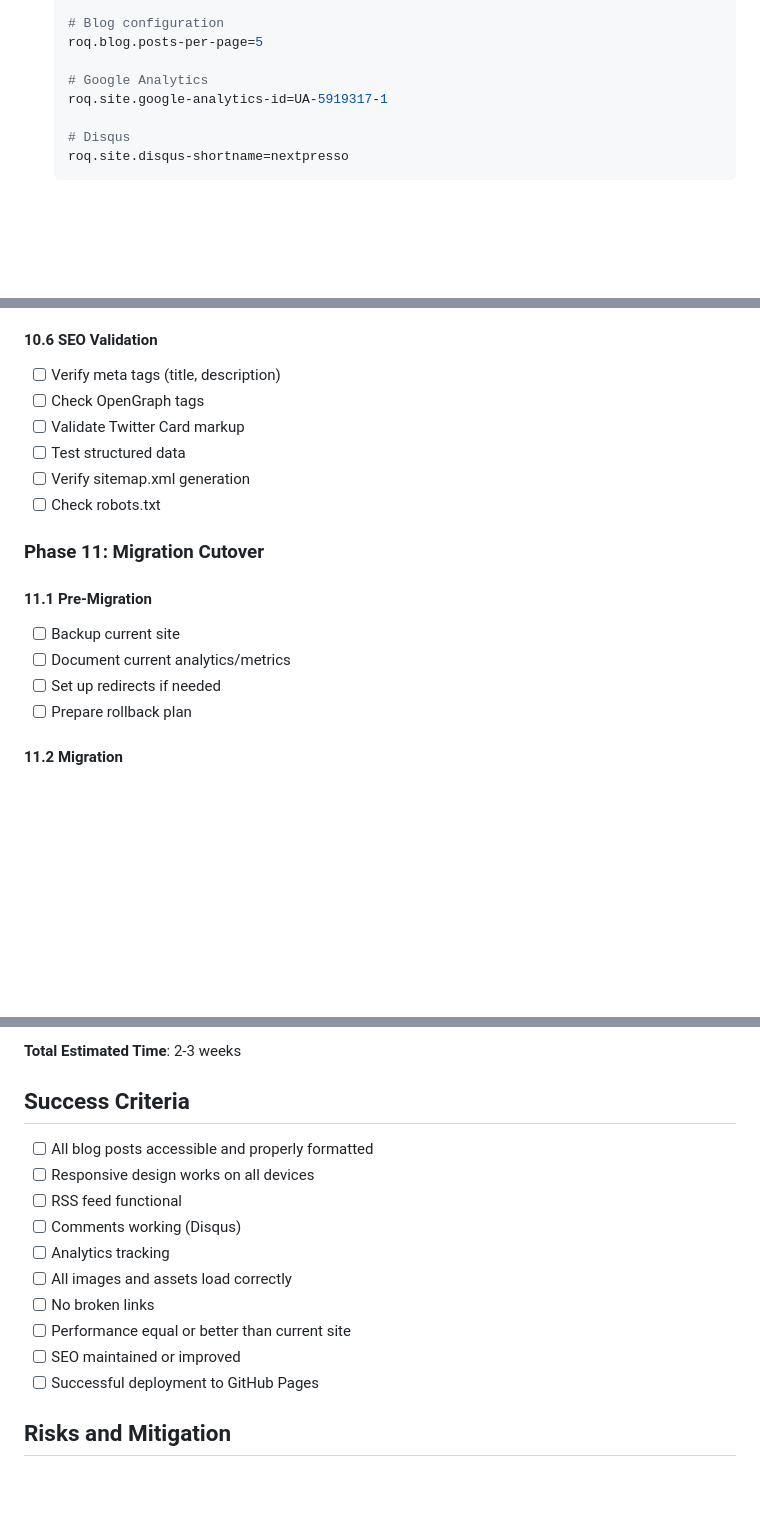
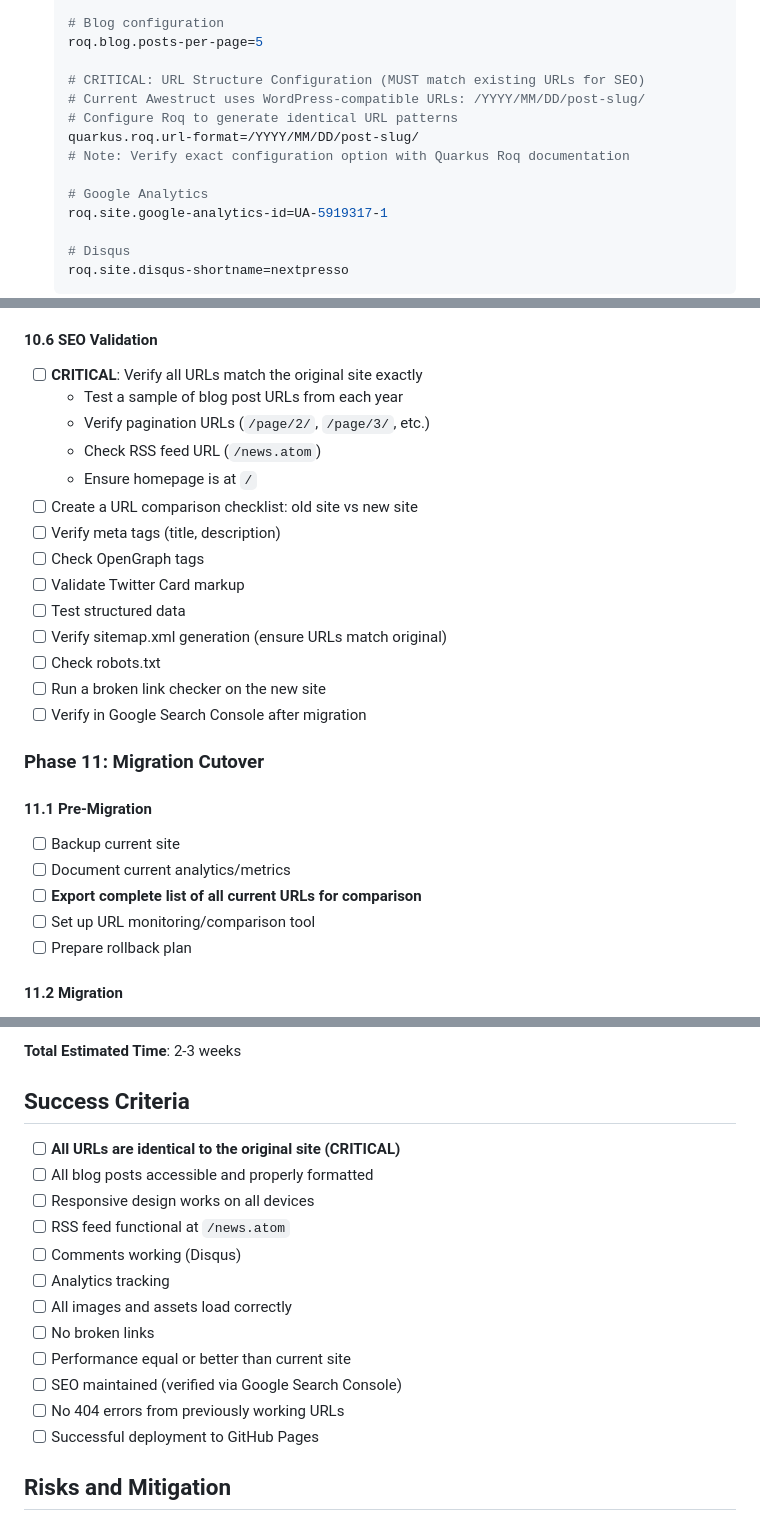
Before and after one commit to antoinesd/antoinesd.github.io, a Markdown page: MIGRATION_TO_QUARKUS_ROQ.md, 3 parts joined by grey strips. GitHub-like rendering; blank space fills up the shorter version.

```diff
--- a/MIGRATION_TO_QUARKUS_ROQ.md
+++ b/MIGRATION_TO_QUARKUS_ROQ.md
@@ -111,6 +136,12 @@ This document outlines the complete migration plan to move this blog from Awestr
   # Blog configuration
   roq.blog.posts-per-page=5
 
+  # CRITICAL: URL Structure Configuration (MUST match existing URLs for SEO)
+  # Current Awestruct uses WordPress-compatible URLs: /YYYY/MM/DD/post-slug/
+  # Configure Roq to generate identical URL patterns
+  quarkus.roq.url-format=/YYYY/MM/DD/post-slug/
+  # Note: Verify exact configuration option with Quarkus Roq documentation
+
   # Google Analytics
   roq.site.google-analytics-id=UA-5919317-1
 
@@ -446,19 +486,28 @@ This document outlines the complete migration plan to move this blog from Awestr
 - [ ] Test caching headers
 
 #### 10.6 SEO Validation
+- [ ] **CRITICAL**: Verify all URLs match the original site exactly
+  - Test a sample of blog post URLs from each year
+  - Verify pagination URLs (`/page/2/`, `/page/3/`, etc.)
+  - Check RSS feed URL (`/news.atom`)
+  - Ensure homepage is at `/`
+- [ ] Create a URL comparison checklist: old site vs new site
 - [ ] Verify meta tags (title, description)
 - [ ] Check OpenGraph tags
 - [ ] Validate Twitter Card markup
 - [ ] Test structured data
-- [ ] Verify sitemap.xml generation
+- [ ] Verify sitemap.xml generation (ensure URLs match original)
 - [ ] Check robots.txt
+- [ ] Run a broken link checker on the new site
+- [ ] Verify in Google Search Console after migration
 
 ### Phase 11: Migration Cutover
 
 #### 11.1 Pre-Migration
 - [ ] Backup current site
 - [ ] Document current analytics/metrics
-- [ ] Set up redirects if needed
+- [ ] **Export complete list of all current URLs for comparison**
+- [ ] Set up URL monitoring/comparison tool
 - [ ] Prepare rollback plan
 
 #### 11.2 Migration
@@ -537,15 +586,17 @@ This document outlines the complete migration plan to move this blog from Awestr
 
 ## Success Criteria
 
+- [ ] **All URLs are identical to the original site (CRITICAL)**
 - [ ] All blog posts accessible and properly formatted
 - [ ] Responsive design works on all devices
-- [ ] RSS feed functional
+- [ ] RSS feed functional at `/news.atom`
 - [ ] Comments working (Disqus)
 - [ ] Analytics tracking
 - [ ] All images and assets load correctly
 - [ ] No broken links
 - [ ] Performance equal or better than current site
-- [ ] SEO maintained or improved
+- [ ] SEO maintained (verified via Google Search Console)
+- [ ] No 404 errors from previously working URLs
 - [ ] Successful deployment to GitHub Pages
 
 ## Risks and Mitigation
```
Also changed, not shown: other parts of MIGRATION_TO_QUARKUS_ROQ.md (+48 -4 lines), .github/ISSUE_TEMPLATE/migration-issue.md (+8 -2 lines).
